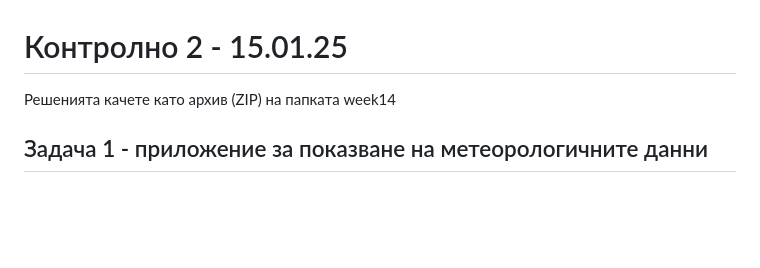
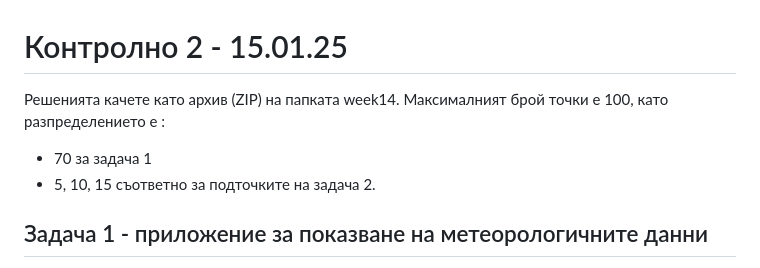
Before and after one commit to FMIjs/advanced-javascript-2024-2025, a Markdown page: week14/README.md, the part around the change. GitHub-like rendering; blank space fills up the shorter version.

Commit message:
[Week 15 = Test 2] Add scale info

```diff
--- a/week14/README.md
+++ b/week14/README.md
@@ -1,5 +1,8 @@
 # Контролно 2 - 15.01.25
-Решенията качете като архив (ZIP) на папката week14
+Решенията качете като архив (ZIP) на папката week14.
+Максималният брой точки е 100, като разпределението е :
+  - 70 за задача 1
+  - 5, 10, 15 съответно за подточките на задача 2.
 
 ## Задача 1 - приложение за показване на метеорологичните данни
 
```
